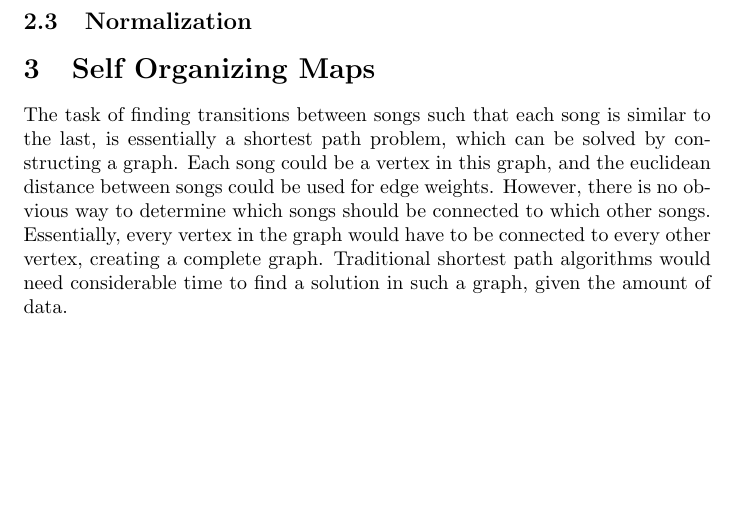
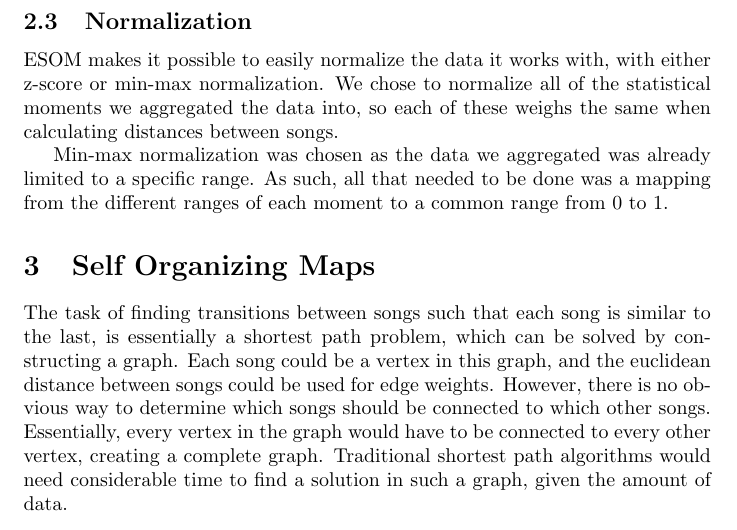
Before and after one commit to hypesystem/MDMI-F2014, a LaTeX document (report/main.tex, which reads report/preprocessing/normalization.tex): part of page 5 of 9, cut so that both start at the same text, the shorter picture padded with empty space. Compiled offline with pdfLaTeX.

Commit message:
normalization

```diff
--- a/report/preprocessing/normalization.tex
+++ b/report/preprocessing/normalization.tex
@@ -1,2 +1,9 @@
 \subsection{Normalization}
 \label{sec:preprocessing_normalization}
+
+ESOM makes it possible to easily normalize the data it works with, with either z-score or min-max normalization.
+We chose to normalize all of the statistical moments we aggregated the data into, so each of these weighs
+the same when calculating distances between songs.
+
+Min-max normalization was chosen as the data we aggregated was already limited to a specific range. As such, all
+that needed to be done was a mapping from the different ranges of each moment to a common range from 0 to 1.
```
Also changed, not shown: report/main.tex (line endings or trailing spaces).
